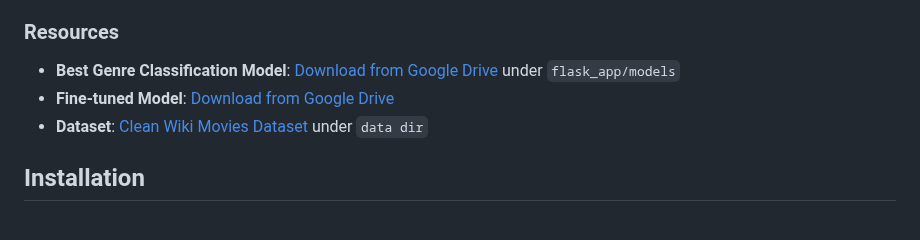
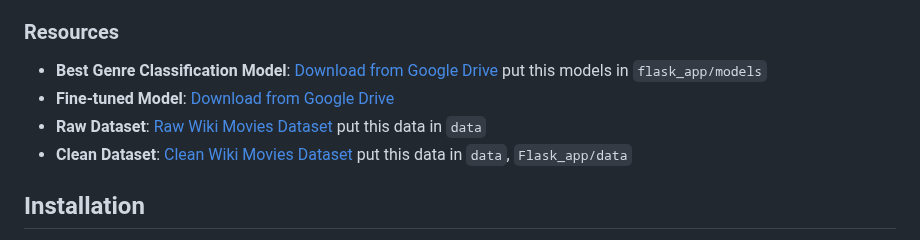
Before and after one commit to mohamedelsayed10/ai-movie-assistant, a Markdown page: README.md, the part around the change. GitHub-like rendering.

Commit message:
Revise resource links and add placement instructions
Updated resource links and added instructions for model and dataset placement.

```diff
--- a/README.md
+++ b/README.md
@@ -122,9 +122,10 @@ The Flask application provides a user-friendly interface with:
 
 
 ###  Resources
-- **Best Genre Classification Model**: [Download from Google Drive](https://drive.google.com/drive/folders/1dRT1fTKETS0n2jarb7BSdnE6j3z5K1Ka?usp=sharing) under `flask_app/models`
+- **Best Genre Classification Model**: [Download from Google Drive](https://drive.google.com/drive/folders/1dRT1fTKETS0n2jarb7BSdnE6j3z5K1Ka?usp=sharing) put this models in `flask_app/models`
 - **Fine-tuned Model**: [Download from Google Drive](https://drive.google.com/file/d/1PHqIuvrLILrGtOwjR-dwVIxHQ7OghDLn/view?usp=sharing)
-- **Dataset**: [Clean Wiki Movies Dataset](https://drive.google.com/file/d/1JUnPKUh3AqoB-5qtwIZtaYhblq1usw7v/view?usp=sharing) under `data dir`
+- **Raw Dataset**: [Raw Wiki Movies Dataset](https://www.kaggle.com/datasets/jrobischon/wikipedia-movie-plots/data) put this data in `data`
+- **Clean Dataset**: [Clean Wiki Movies Dataset](https://drive.google.com/file/d/1JUnPKUh3AqoB-5qtwIZtaYhblq1usw7v/view?usp=sharing) put this data in `data`, `Flask_app/data`
 
 
 ## Installation
```
